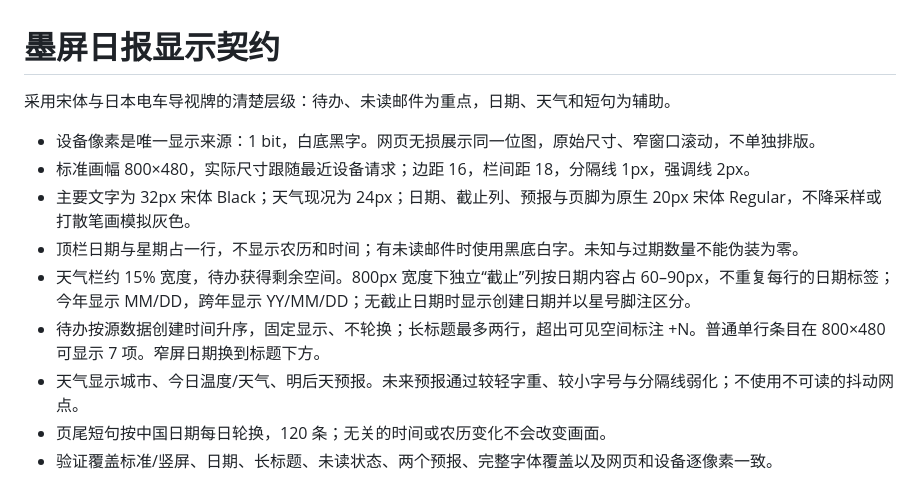
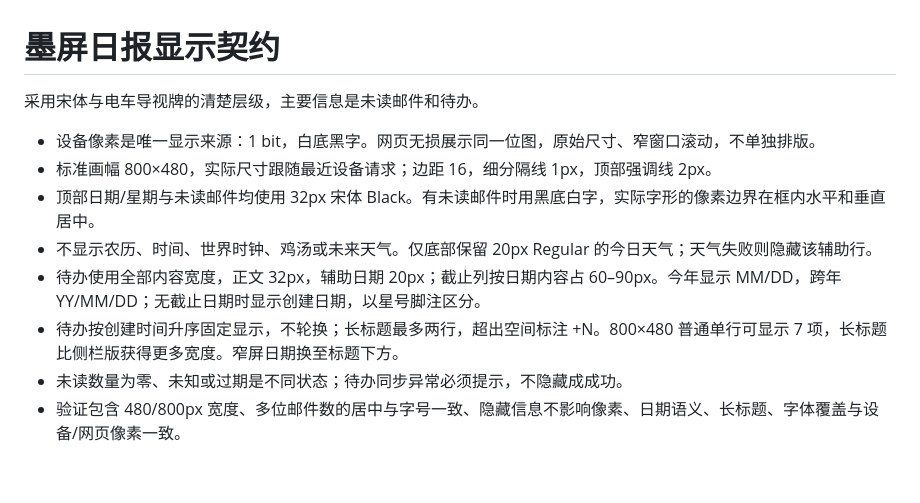
Before and after one commit to nistudyc/einktodo, a Markdown page: DESIGN.md, the part around the change. Drawn GitHub-style.

```diff
--- a/DESIGN.md
+++ b/DESIGN.md
@@ -1,13 +1,12 @@
 # 墨屏日报显示契约
 
-采用宋体与日本电车导视牌的清楚层级：待办、未读邮件为重点，日期、天气和短句为辅助。
+采用宋体与电车导视牌的清楚层级，主要信息是未读邮件和待办。
 
 - 设备像素是唯一显示来源：1 bit，白底黑字。网页无损展示同一位图，原始尺寸、窄窗口滚动，不单独排版。
-- 标准画幅 800×480，实际尺寸跟随最近设备请求；边距 16，栏间距 18，分隔线 1px，强调线 2px。
-- 主要文字为 32px 宋体 Black；天气现况为 24px；日期、截止列、预报与页脚为原生 20px 宋体 Regular，不降采样或打散笔画模拟灰色。
-- 顶栏日期与星期占一行，不显示农历和时间；有未读邮件时使用黑底白字。未知与过期数量不能伪装为零。
-- 天气栏约 15% 宽度，待办获得剩余空间。800px 宽度下独立“截止”列按日期内容占 60–90px，不重复每行的日期标签；今年显示 MM/DD，跨年显示 YY/MM/DD；无截止日期时显示创建日期并以星号脚注区分。
-- 待办按源数据创建时间升序，固定显示、不轮换；长标题最多两行，超出可见空间标注 +N。普通单行条目在 800×480 可显示 7 项。窄屏日期换到标题下方。
-- 天气显示城市、今日温度/天气、明后天预报。未来预报通过较轻字重、较小字号与分隔线弱化；不使用不可读的抖动网点。
-- 页尾短句按中国日期每日轮换，120 条；无关的时间或农历变化不会改变画面。
-- 验证覆盖标准/竖屏、日期、长标题、未读状态、两个预报、完整字体覆盖以及网页和设备逐像素一致。
+- 标准画幅 800×480，实际尺寸跟随最近设备请求；边距 16，细分隔线 1px，顶部强调线 2px。
+- 顶部日期/星期与未读邮件均使用 32px 宋体 Black。有未读邮件时用黑底白字，实际字形的像素边界在框内水平和垂直居中。
+- 不显示农历、时间、世界时钟、鸡汤或未来天气。仅底部保留 20px Regular 的今日天气；天气失败则隐藏该辅助行。
+- 待办使用全部内容宽度，正文 32px，辅助日期 20px；截止列按日期内容占 60–90px。今年显示 MM/DD，跨年 YY/MM/DD；无截止日期时显示创建日期，以星号脚注区分。
+- 待办按创建时间升序固定显示，不轮换；长标题最多两行，超出空间标注 +N。800×480 普通单行可显示 7 项，长标题比侧栏版获得更多宽度。窄屏日期换至标题下方。
+- 未读数量为零、未知或过期是不同状态；待办同步异常必须提示，不隐藏成成功。
+- 验证包含 480/800px 宽度、多位邮件数的居中与字号一致、隐藏信息不影响像素、日期语义、长标题、字体覆盖与设备/网页像素一致。
```
Also changed, not shown: README.md (+1 -2 lines), docs/preview.png, 4 other files.
